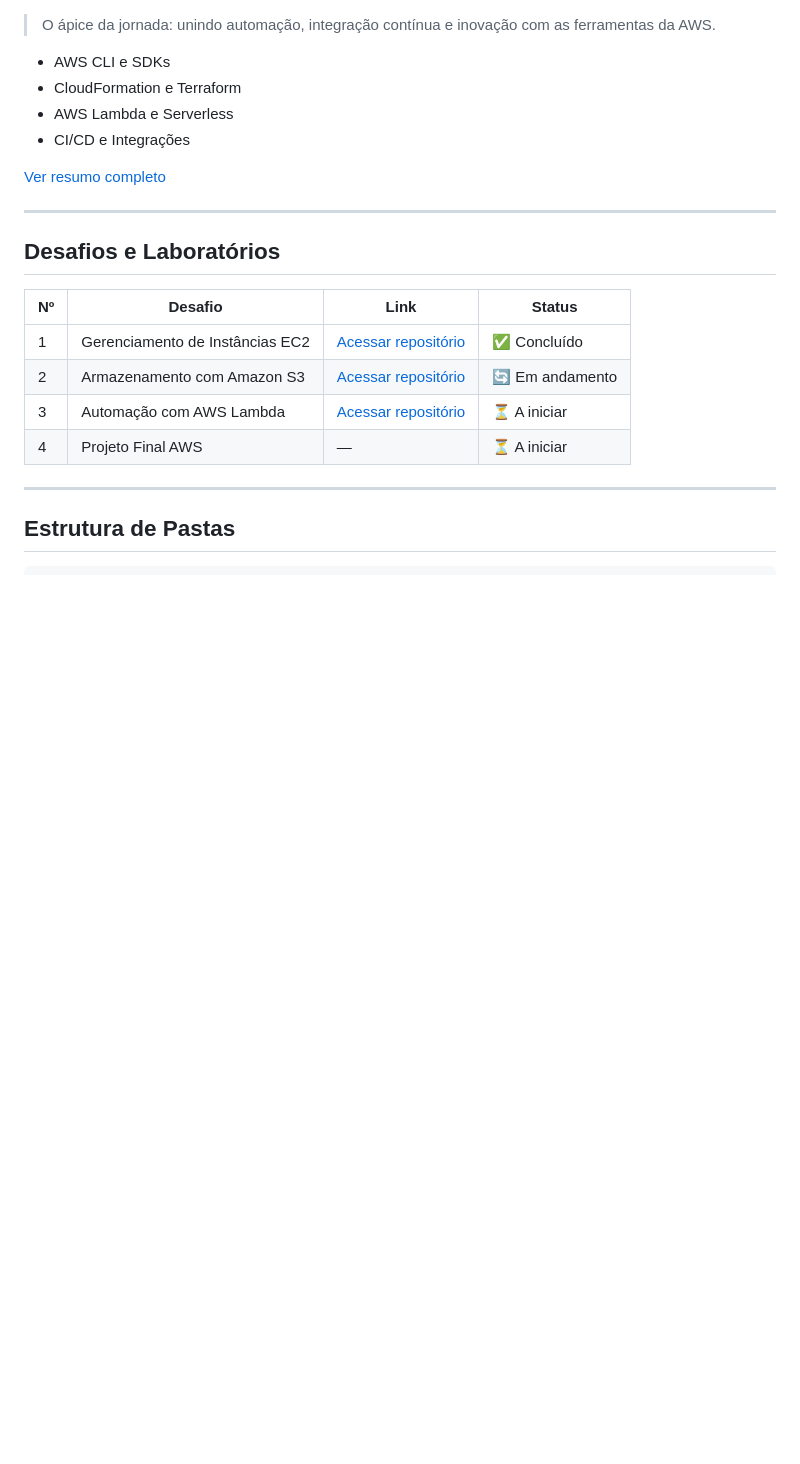
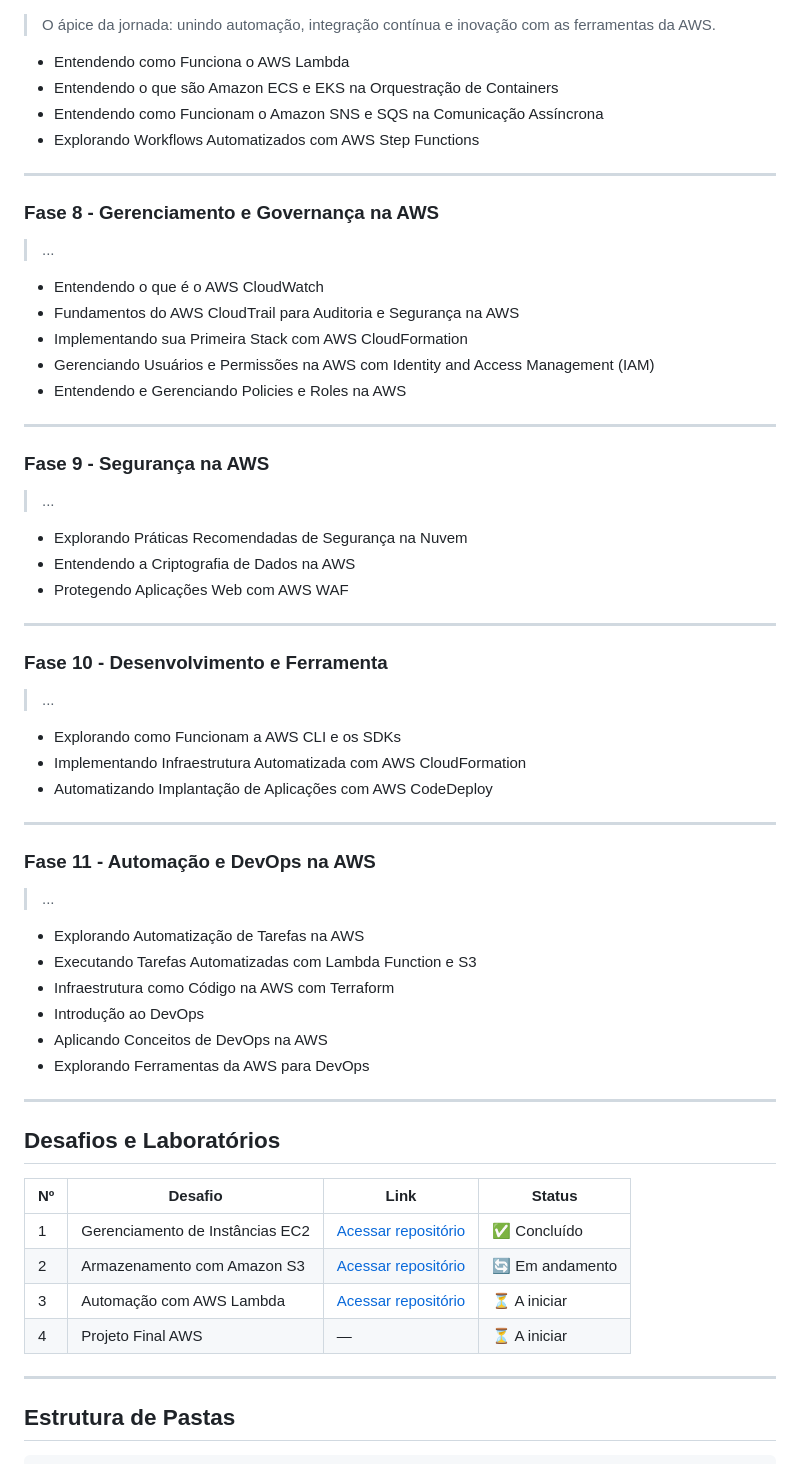
Before and after one commit to SinthianMar/bootcamp-santander-code-girls-2025, a Markdown page: README.md, the part around the change printed below. Rendered like a GitHub page; blank space fills up the shorter version.

```diff
--- a/README.md
+++ b/README.md
@@ -83,22 +79,66 @@
 > O ápice da jornada: unindo automação, integração contínua e inovação com as ferramentas da AWS.
 
-- AWS CLI e SDKs
-- CloudFormation e Terraform
-- AWS Lambda e Serverless
-- CI/CD e Integrações
+- Entendendo como Funciona o AWS Lambda
+- Entendendo o que são Amazon ECS e EKS na Orquestração de Containers
+- Entendendo como Funcionam o Amazon SNS e SQS na Comunicação Assíncrona
+- Explorando Workflows Automatizados com AWS Step Functions
 
-[Ver resumo completo](./resumos/devops.md)
+---
+
+### Fase 8 - Gerenciamento e Governança na AWS
+
+> ...
+
+- Entendendo o que é o AWS CloudWatch
+- Fundamentos do AWS CloudTrail para Auditoria e Segurança na AWS
+- Implementando sua Primeira Stack com AWS CloudFormation
+- Gerenciando Usuários e Permissões na AWS com Identity and Access Management (IAM)
+- Entendendo e Gerenciando Policies e Roles na AWS
+
+---
+
+### Fase 9 - Segurança na AWS
+
+> ...
+
+- Explorando Práticas Recomendadas de Segurança na Nuvem
+- Entendendo a Criptografia de Dados na AWS
+- Protegendo Aplicações Web com AWS WAF
+
+---
+
+### Fase 10 - Desenvolvimento e Ferramenta
+
+> ...
+
+- Explorando como Funcionam a AWS CLI e os SDKs
+- Implementando Infraestrutura Automatizada com AWS CloudFormation
+- Automatizando Implantação de Aplicações com AWS CodeDeploy
+
+---
+
+### Fase 11 - Automação e DevOps na AWS
+
+> ...
+
+- Explorando Automatização de Tarefas na AWS
+- Executando Tarefas Automatizadas com Lambda Function e S3
+- Infraestrutura como Código na AWS com Terraform
+- Introdução ao DevOps
+- Aplicando Conceitos de DevOps na AWS
+- Explorando Ferramentas da AWS para DevOps
 
 ---
 
 ## Desafios e Laboratórios
 
-| Nº | Desafio | Link | Status |
-|----|----------|------|--------|
-| 1 | Gerenciamento de Instâncias EC2 | [Acessar repositório]() | ✅ Concluído |
-| 2 | Armazenamento com Amazon S3 | [Acessar repositório]() | 🔄 Em andamento |
-| 3 | Automação com AWS Lambda | [Acessar repositório]() | ⏳ A iniciar |
-| 4 | Projeto Final AWS | — | ⏳ A iniciar |
+
+| Nº | Desafio                          | Link                                                | Status          |
+| --- | -------------------------------- |-----------------------------------------------------| --------------- |
+| 1   | Gerenciamento de Instâncias EC2 | [Acessar repositório](./resumos/README(DESAFIO).md) | ✅ Concluído   |
+| 2   | Armazenamento com Amazon S3      | [Acessar repositório]()                             | 🔄 Em andamento |
+| 3   | Automação com AWS Lambda       | [Acessar repositório]()                             | ⏳ A iniciar    |
+| 4   | Projeto Final AWS                | —                                                   | ⏳ A iniciar    |
 
 ---
 
```
Also changed, not shown: other parts of README.md (+40 -45 lines).
